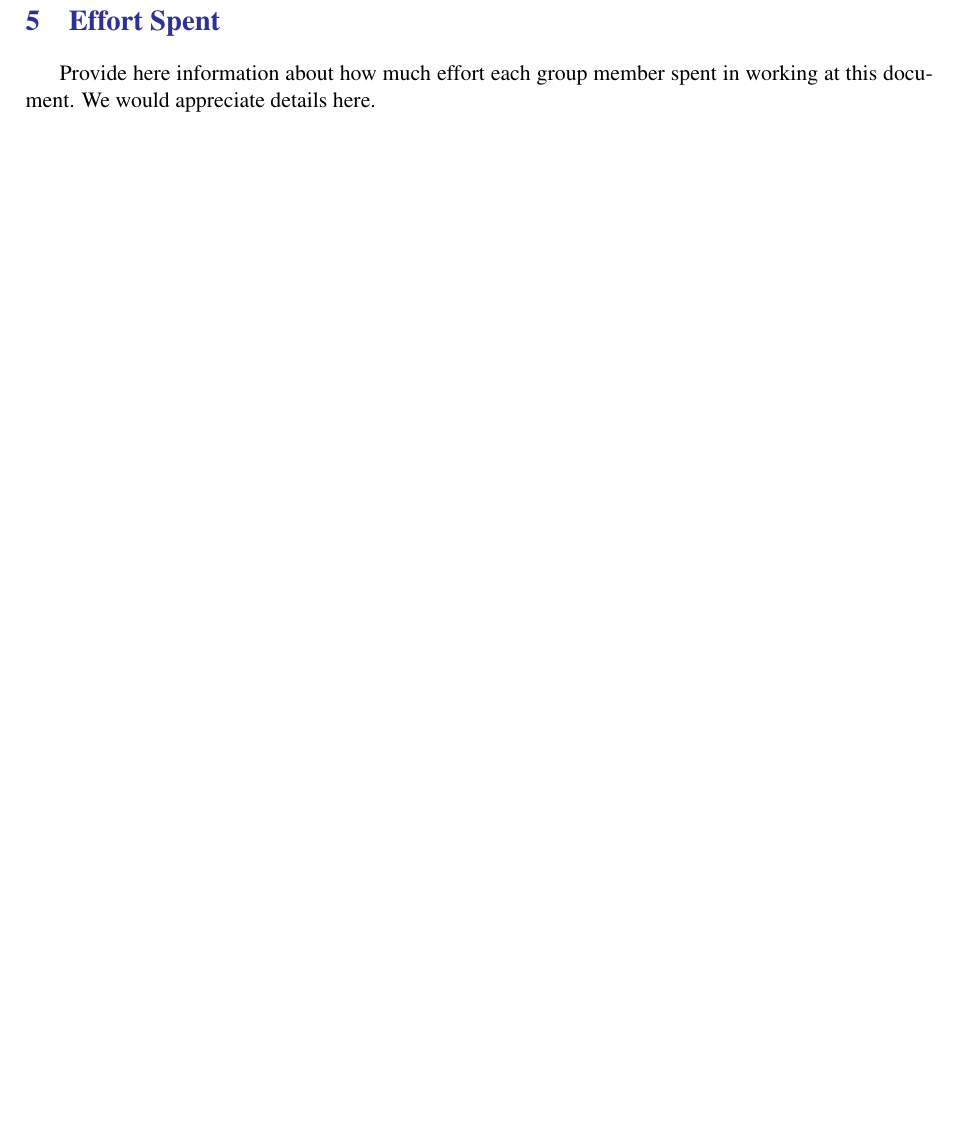
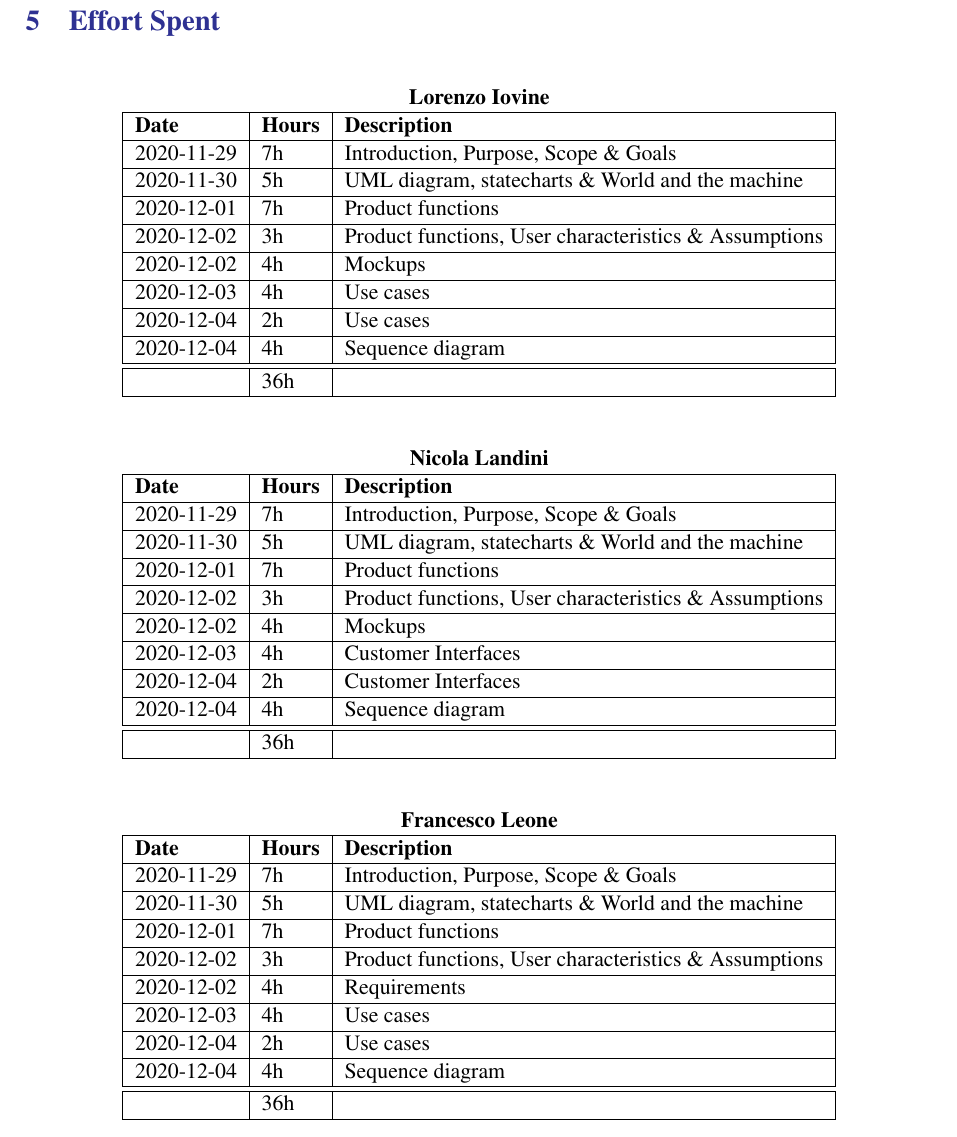
Before and after one commit to fraleone99/IovineLandiniLeone, a LaTeX document (RASD/main.tex, which reads RASD/Files/effort.tex): part of page 43 of 44, cut so that both start at the same text, the shorter picture padded with empty space. Compiled offline with pdfLaTeX; a LaTeX package or settings file that is missing is left out.

Commit message:
Effort setup

```diff
--- a/RASD/Files/effort.tex
+++ b/RASD/Files/effort.tex
@@ -1 +1,51 @@
-Provide here information about how much effort each group member spent in working at this document. We would appreciate details here.
+\begin{table}[H]
+    \centering
+    \begin{tabular}{|l|l|l|}
+        \multicolumn{3}{c}{\textbf{Lorenzo Iovine}}                   \\
+        \hline
+        \textbf{Date} & \textbf{Hours} & \textbf{Description}          \\\hline
+        2020-11-29    & 7h             & Introduction, Purpose, Scope \& Goals                  \\\hline
+        2020-11-30    & 5h             & UML diagram, statecharts \& World and the machine      \\\hline
+        2020-12-01    & 7h             & Product functions                                      \\\hline
+        2020-12-02    & 3h             & Product functions, User characteristics \& Assumptions \\\hline
+        2020-12-02    & 4h             & Mockups                                                \\\hline
+        2020-12-03    & 4h             & Use cases                                              \\\hline
+        2020-12-04    & 2h             & Use cases                                              \\\hline
+        2020-12-04    & 4h             & Sequence diagram                                       \\\hline\hline
+                      & 36h            &                                                        \\\hline
+    \end{tabular}
+\end{table}
+\begin{table}[H]
+    \centering
+    \begin{tabular}{|l|l|l|}
+        \multicolumn{3}{c}{\textbf{Nicola Landini}}                      \\
+        \hline
+        \textbf{Date} & \textbf{Hours} & \textbf{Description}                                   \\\hline
+        2020-11-29    & 7h             & Introduction, Purpose, Scope \& Goals                  \\\hline
+        2020-11-30    & 5h             & UML diagram, statecharts \& World and the machine      \\\hline
+        2020-12-01    & 7h             & Product functions                                      \\\hline
+        2020-12-02    & 3h             & Product functions, User characteristics \& Assumptions \\\hline
+        2020-12-02    & 4h             & Mockups                                                \\\hline
+        2020-12-03    & 4h             & Customer Interfaces                                    \\\hline
+        2020-12-04    & 2h             & Customer Interfaces                                    \\\hline
+        2020-12-04    & 4h             & Sequence diagram                                       \\\hline\hline
+                      & 36h            &                                                        \\\hline
+    \end{tabular}
+\end{table}
+\begin{table}[H]
+    \centering
+    \begin{tabular}{|l|l|l|}
+        \multicolumn{3}{c}{\textbf{Francesco Leone}}                      \\
+        \hline
+        \textbf{Date} & \textbf{Hours} & \textbf{Description}              \\\hline
+        2020-11-29    & 7h             & Introduction, Purpose, Scope \& Goals                  \\\hline
+        2020-11-30    & 5h             & UML diagram, statecharts \& World and the machine      \\\hline
+        2020-12-01    & 7h             & Product functions                                      \\\hline
+        2020-12-02    & 3h             & Product functions, User characteristics \& Assumptions \\\hline
+        2020-12-02    & 4h             & Requirements                                           \\\hline
+        2020-12-03    & 4h             & Use cases                                              \\\hline
+        2020-12-04    & 2h             & Use cases                                              \\\hline
+        2020-12-04    & 4h             & Sequence diagram                                       \\\hline\hline
+                      & 36h            &                                                        \\\hline
+    \end{tabular}
+\end{table}
```
